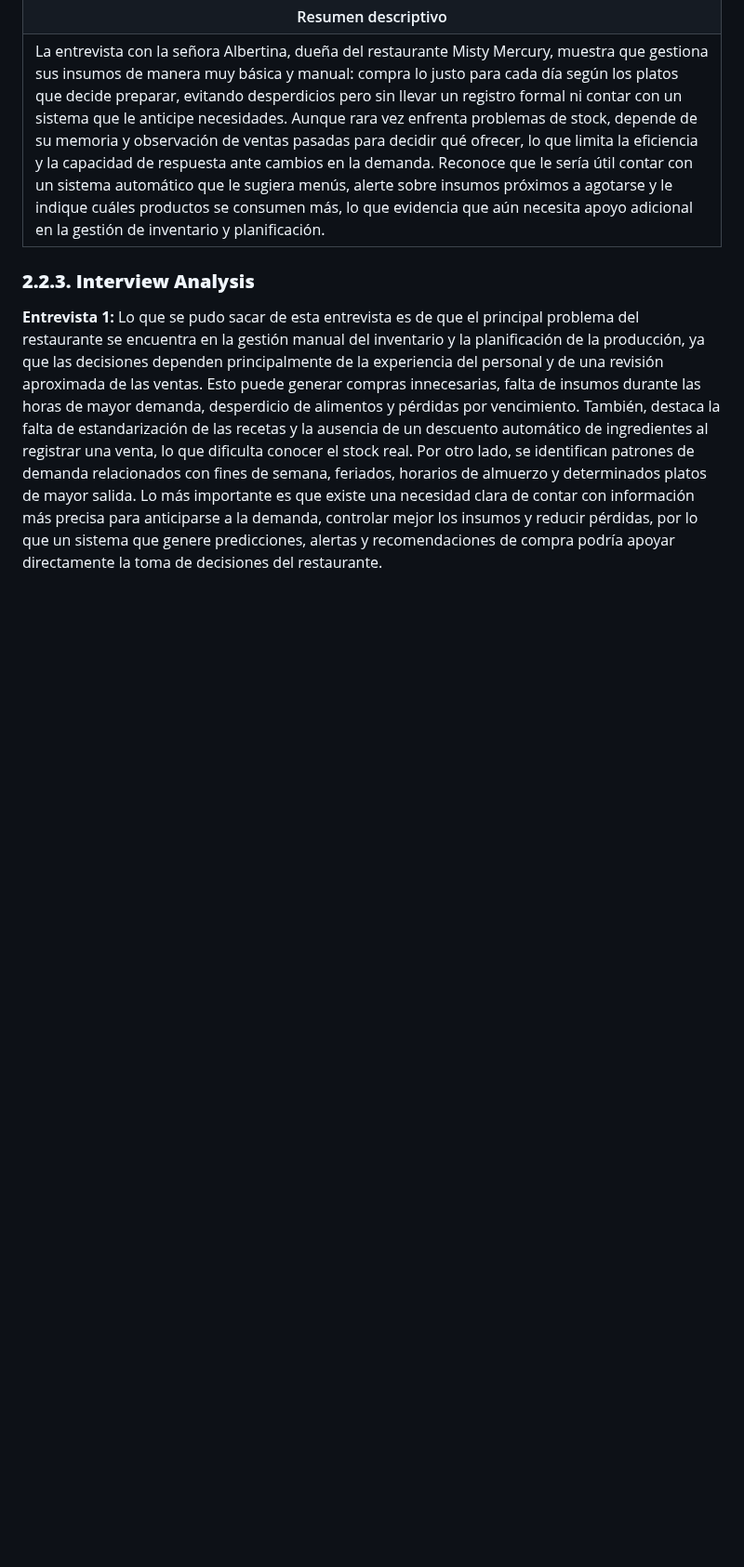
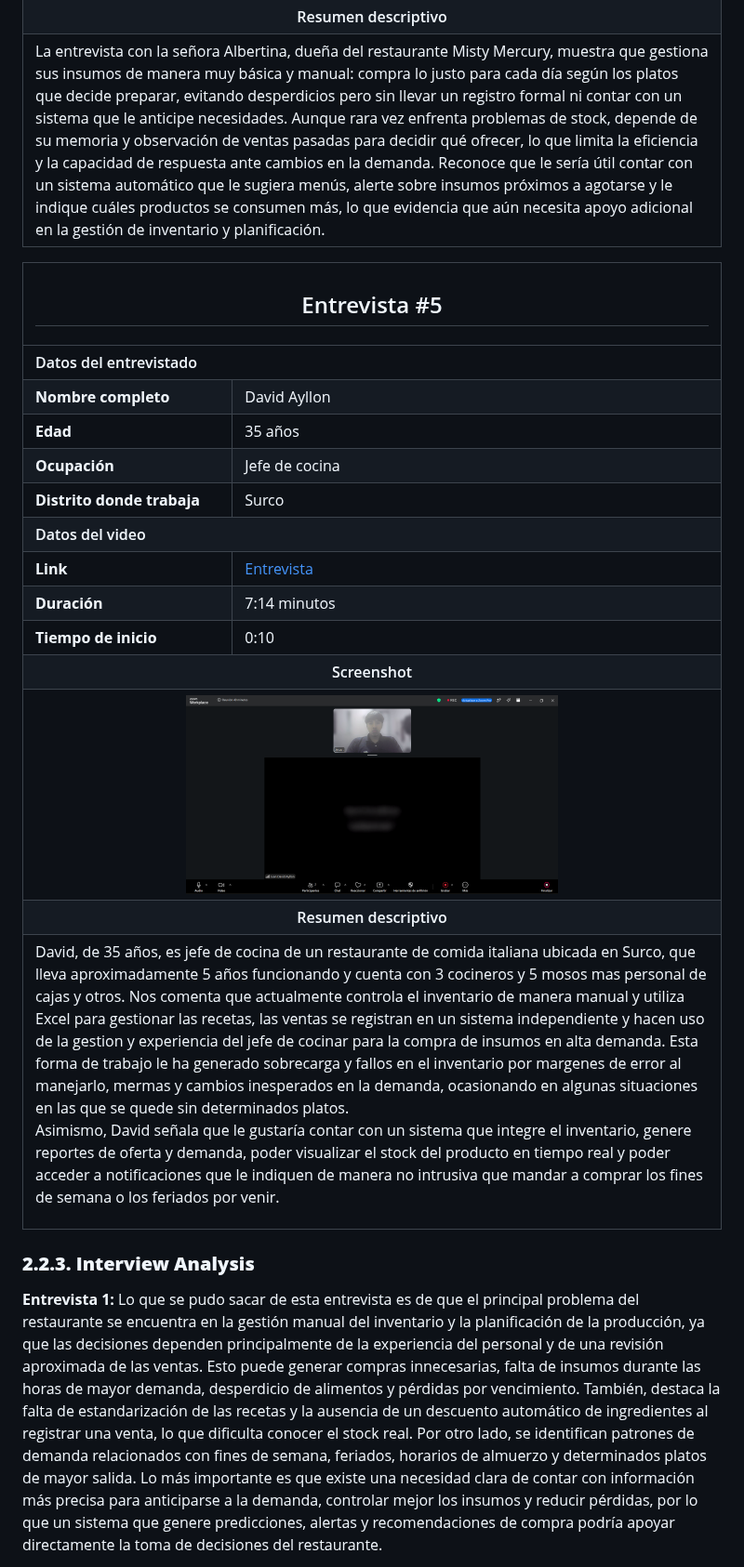
Before and after one commit to upc-pre-202620-1asi0730-16127-databit/stockia-report, a Markdown page: docs/06-chapter-2.md, the part around one of its changes. Shown at 93% size. Drawn GitHub-style; pictures changed too: assets/chapter-2/screenshot-interview-david.png (added); blank space fills up the shorter version.

Commit message:
docs(chapter-2): add david interviw section

```diff
--- a/docs/06-chapter-2.md
+++ b/docs/06-chapter-2.md
@@ -430,6 +430,68 @@ Con el fin de contrastar los supuestos planteados en el Lean UX Canvas y evitar
   </tbody>
 </table>
 
+<table width="100%">
+  <thead>
+    <tr>
+      <th colspan="2" align="center"><h2>Entrevista #5</h2></th>
+    </tr>
+  </thead>
+  <tbody>
+    <tr>
+      <th colspan="2" align="left">Datos del entrevistado</th>
+    </tr>
+    <tr>
+      <td width="30%"><b>Nombre completo</b></td>
+      <td>David Ayllon</td>
+    </tr>
+    <tr>
+      <td><b>Edad</b></td>
+      <td>35 años</td>
+    </tr>
+    <tr>
+      <td><b>Ocupación</b></td>
+      <td>Jefe de cocina</td>
+    </tr>
+    <tr>
+      <td><b>Distrito donde trabaja</b></td>
+      <td>Surco</td>
+    </tr>
+    <tr>
+      <th colspan="2" align="left">Datos del video</th>
+    </tr>
+    <tr>
+      <td><b>Link</b></td>
+      <td><a href="https://upcedupe-my.sharepoint.com/:v:/g/personal/u20231h067_upc_edu_pe/IQAhxq46xJppRYQitF9vuT4QAXiqXKi1Lqj2EPdSO2jkYMA?nav=eyJyZWZlcnJhbEluZm8iOnsicmVmZXJyYWxBcHAiOiJPbmVEcml2ZUZvckJ1c2luZXNzIiwicmVmZXJyYWxBcHBQbGF0Zm9ybSI6IldlYiIsInJlZmVycmFsTW9kZSI6InZpZXciLCJyZWZlcnJhbFZpZXciOiJNeUZpbGVzTGlua0NvcHkifX0&e=WrOhnl">Entrevista</a></td>
+    </tr>
+    <tr>
+      <td><b>Duración</b></td>
+      <td>7:14 minutos</td>
+    </tr>
+    <tr>
+      <td><b>Tiempo de inicio</b></td>
+      <td>0:10</td>
+    </tr>
+    <tr>
+      <th colspan="2" align="center">Screenshot</th>
+    </tr>
+    <tr>
+      <td colspan="2" align="center">
+        <img src="../assets/chapter-2/screenshot-interview-david.png" width="400">
+      </td>
+    </tr>
+    <tr>
+      <th colspan="2" align="center">Resumen descriptivo</th>
+    </tr>
+    <tr>
+      <td colspan="2" align="left">
+        David, de 35 años, es jefe de cocina de un restaurante de comida italiana ubicada en Surco, que lleva aproximadamente 5 años funcionando y cuenta con 3 cocineros y 5 mosos mas personal de cajas y otros. Nos comenta que actualmente controla el inventario de manera manual y utiliza Excel para gestionar las recetas, las ventas se registran en un sistema independiente y hacen uso de la gestion y experiencia del jefe de cocinar para la compra de insumos en alta demanda. Esta forma de trabajo le ha generado sobrecarga y fallos en el inventario por margenes de error al manejarlo, mermas y cambios inesperados en la demanda, ocasionando en algunas situaciones en las que se quede sin determinados platos.
+
+Asimismo, David señala que le gustaría contar con un sistema que integre el inventario, genere reportes de oferta y demanda, poder visualizar el stock del producto en tiempo real y poder acceder a notificaciones que le indiquen de manera no intrusiva que mandar a comprar los fines de semana o los feriados por venir.
+      </td>
+    </tr>
+  </tbody>
+</table>
+
 ### **2.2.3. Interview Analysis**
 
 **Entrevista 1:** Lo que se pudo sacar de esta entrevista es de que el principal problema del restaurante se encuentra en la gestión manual del inventario y la planificación de la producción, ya que las decisiones dependen principalmente de la experiencia del personal y de una revisión aproximada de las ventas. Esto puede generar compras innecesarias, falta de insumos durante las horas de mayor demanda, desperdicio de alimentos y pérdidas por vencimiento. También, destaca la falta de estandarización de las recetas y la ausencia de un descuento automático de ingredientes al registrar una venta, lo que dificulta conocer el stock real. Por otro lado, se identifican patrones de demanda relacionados con fines de semana, feriados, horarios de almuerzo y determinados platos de mayor salida. Lo más importante es que existe una necesidad clara de contar con información más precisa para anticiparse a la demanda, controlar mejor los insumos y reducir pérdidas, por lo que un sistema que genere predicciones, alertas y recomendaciones de compra podría apoyar directamente la toma de decisiones del restaurante.
```
Also changed, not shown: other parts of docs/06-chapter-2.md (+3 -0 lines).
